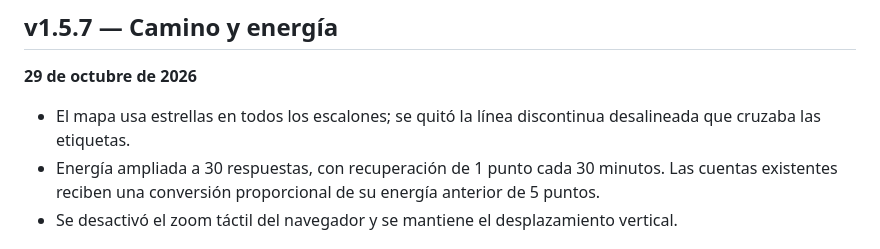
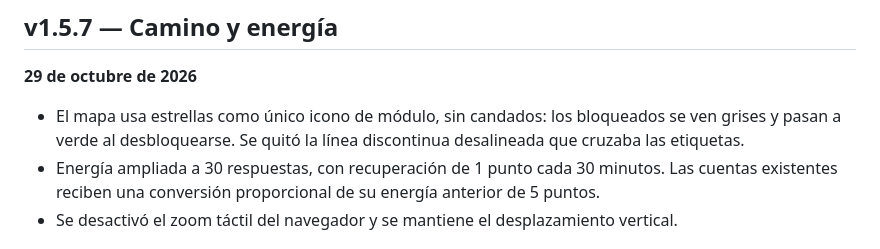
Before and after one commit to 4ngelhernandez010-stack/lazarus-academy, a Markdown page: CHANGELOG.md, the part around the change. Drawn GitHub-style.

Commit message:
Remove lock badges from lesson stars

```diff
--- a/CHANGELOG.md
+++ b/CHANGELOG.md
@@ -6,7 +6,7 @@ Desde esta edición, cada actualización tendrá un número secuencial y un nomb
 
 **29 de octubre de 2026**
 
-- El mapa usa estrellas en todos los escalones; se quitó la línea discontinua desalineada que cruzaba las etiquetas.
+- El mapa usa estrellas como único icono de módulo, sin candados: los bloqueados se ven grises y pasan a verde al desbloquearse. Se quitó la línea discontinua desalineada que cruzaba las etiquetas.
 - Energía ampliada a 30 respuestas, con recuperación de 1 punto cada 30 minutos. Las cuentas existentes reciben una conversión proporcional de su energía anterior de 5 puntos.
 - Se desactivó el zoom táctil del navegador y se mantiene el desplazamiento vertical.
 
```
